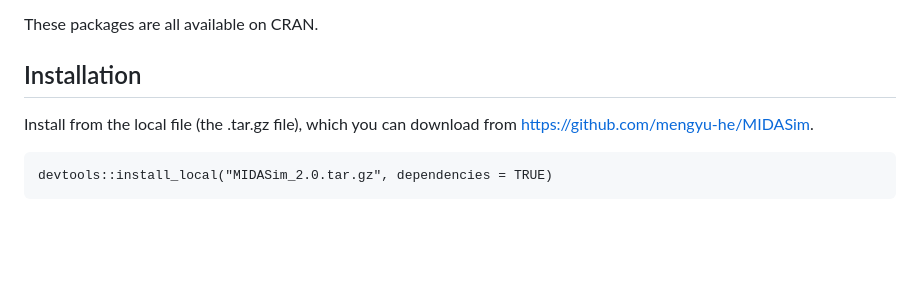
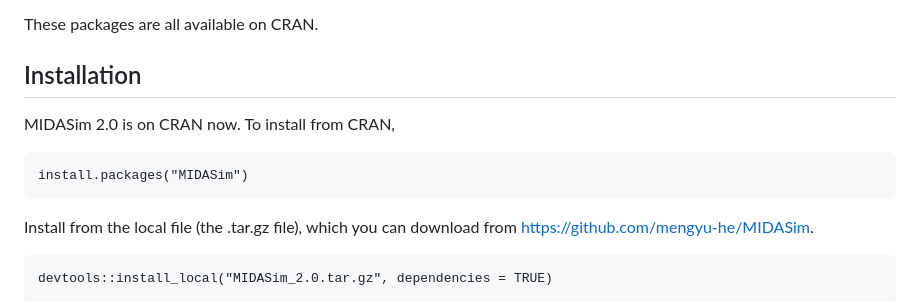
Before and after one commit to mengyu-he/MIDASim, a Markdown page: README.md, the part around the change. Drawn GitHub-style; blank space fills up the shorter version.

Commit message:
MIDASim2.0 on CRAN

````diff
--- a/README.md
+++ b/README.md
@@ -19,6 +19,12 @@ MIDASim relies on the following CRAN packages:
 These packages are all available on CRAN.
 
 ## Installation
+
+MIDASim 2.0 is on CRAN now. To install from CRAN,
+
+```{r}
+install.packages("MIDASim")
+```
 
 Install from the local file (the .tar.gz file), which you can download from https://github.com/mengyu-he/MIDASim.
 
````
